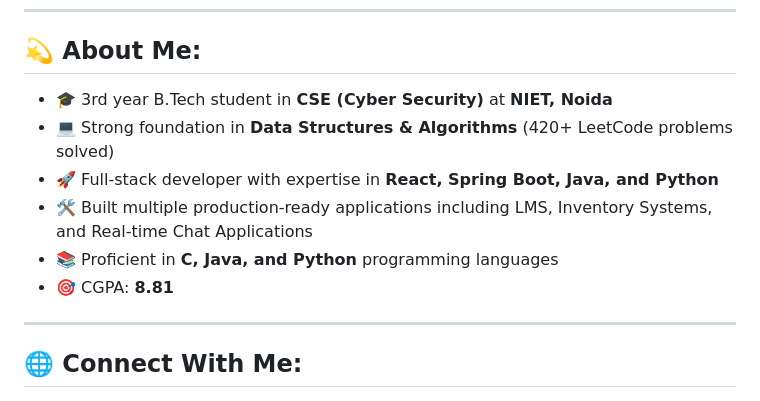
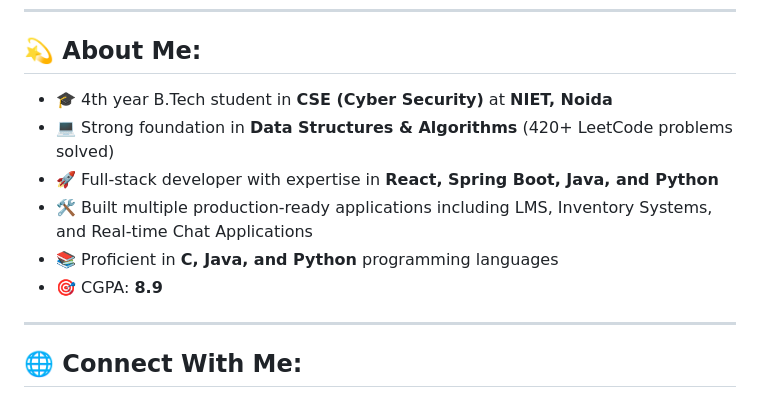
Before and after one commit to laveshgaur/laveshgaur, a Markdown page: README.md, the part around the change. GitHub-like rendering.

Commit message:
Update academic details in README
Updated academic year and CGPA in the README.

```diff
--- a/README.md
+++ b/README.md
@@ -5,12 +5,12 @@ A passionate full-stack developer and 3rd year B.Tech student in Computer Scienc
 ---
 
 ## 💫 About Me:
-- 🎓 3rd year B.Tech student in **CSE (Cyber Security)** at **NIET, Noida**
+- 🎓 4th year B.Tech student in **CSE (Cyber Security)** at **NIET, Noida**
 - 💻 Strong foundation in **Data Structures & Algorithms** (420+ LeetCode problems solved)
 - 🚀 Full-stack developer with expertise in **React, Spring Boot, Java, and Python**
 - 🛠️ Built multiple production-ready applications including LMS, Inventory Systems, and Real-time Chat Applications
 - 📚 Proficient in **C, Java, and Python** programming languages
-- 🎯 CGPA: **8.81**
+- 🎯 CGPA: **8.9**
 
 ---
 
```
